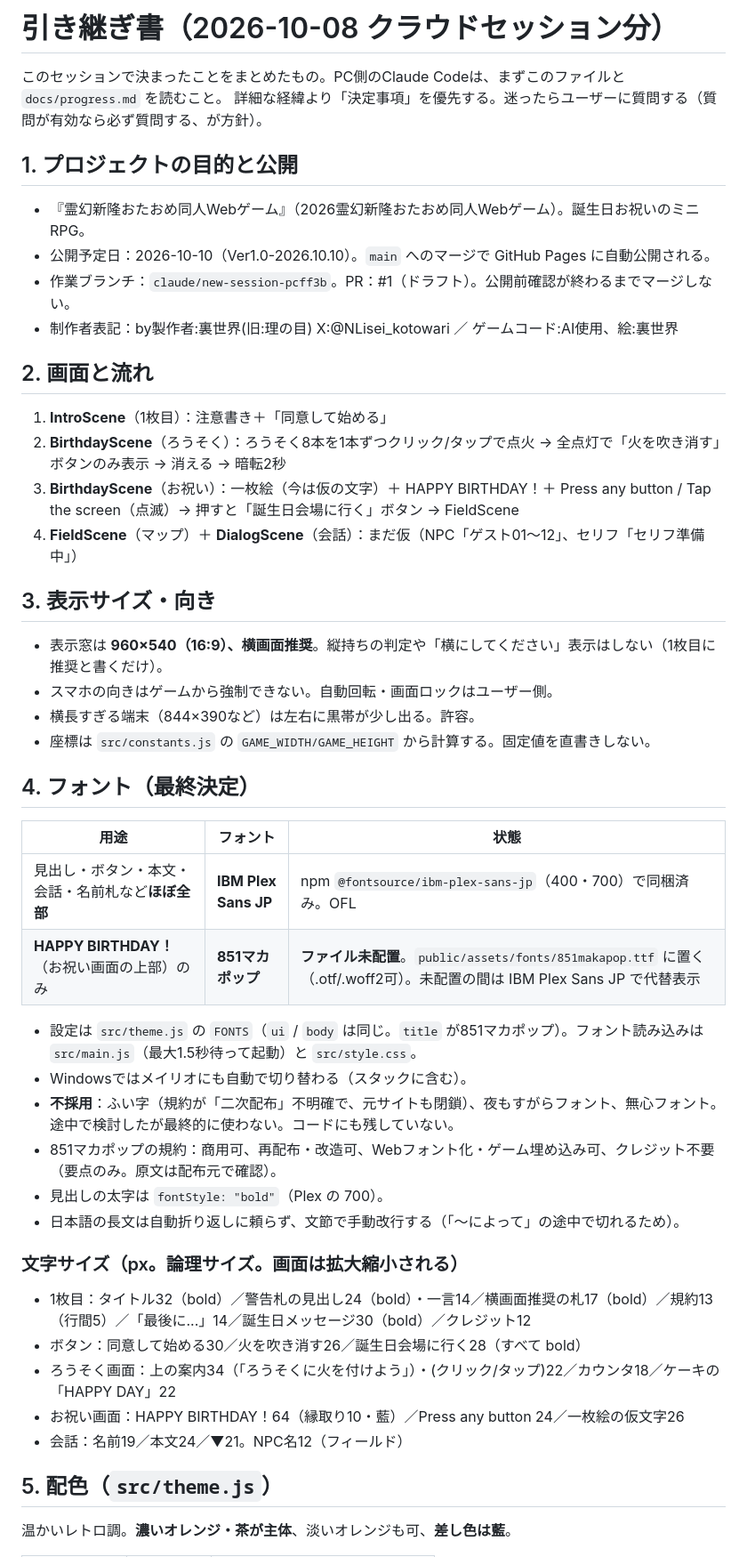
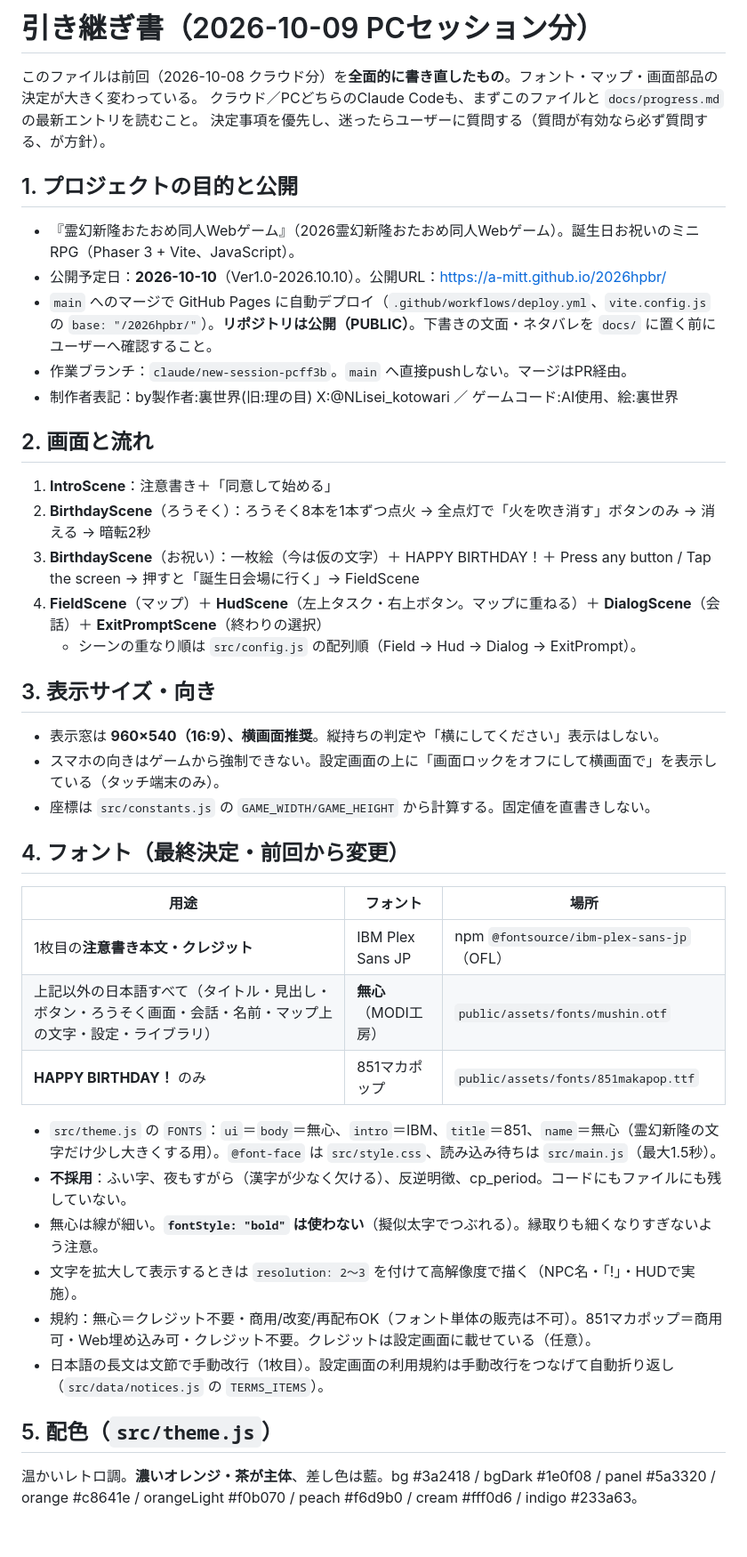
Before and after one commit to a-mitt/2026hpbr, a Markdown page: docs/handoff.md, the part around one of its changes. Shown at 89% size. Rendered like a GitHub page; blank space fills up the shorter version.

Commit message:
引き継ぎ書(handoff.md)とCLAUDE.mdを現状に合わせて更新
Co-Authored-By: Claude Sonnet 5.5 <noreply@anthropic.com>

```diff
--- a/docs/handoff.md
+++ b/docs/handoff.md
@@ -1,52 +1,47 @@
-# 引き継ぎ書（2026-10-08 クラウドセッション分）
+# 引き継ぎ書（2026-10-09 PCセッション分）
 
-このセッションで決まったことをまとめたもの。PC側のClaude Codeは、まずこのファイルと `docs/progress.md` を読むこと。
-詳細な経緯より「決定事項」を優先する。迷ったらユーザーに質問する（質問が有効なら必ず質問する、が方針）。
+このファイルは前回（2026-10-08 クラウド分）を**全面的に書き直したもの**。フォント・マップ・画面部品の決定が大きく変わっている。
+クラウド／PCどちらのClaude Codeも、まずこのファイルと `docs/progress.md` の最新エントリを読むこと。
+決定事項を優先し、迷ったらユーザーに質問する（質問が有効なら必ず質問する、が方針）。
 
 ## 1. プロジェクトの目的と公開
 
-- 『霊幻新隆おたおめ同人Webゲーム』（2026霊幻新隆おたおめ同人Webゲーム）。誕生日お祝いのミニRPG。
-- 公開予定日：2026-10-10（Ver1.0-2026.10.10）。`main` へのマージで GitHub Pages に自動公開される。
-- 作業ブランチ：`claude/new-session-pcff3b`。PR：#1（ドラフト）。公開前確認が終わるまでマージしない。
+- 『霊幻新隆おたおめ同人Webゲーム』（2026霊幻新隆おたおめ同人Webゲーム）。誕生日お祝いのミニRPG（Phaser 3 + Vite、JavaScript）。
+- 公開予定日：**2026-10-10**（Ver1.0-2026.10.10）。公開URL：https://a-mitt.github.io/2026hpbr/
+- `main` へのマージで GitHub Pages に自動デプロイ（`.github/workflows/deploy.yml`、`vite.config.js` の `base: "/2026hpbr/"`）。**リポジトリは公開（PUBLIC）**。下書きの文面・ネタバレを `docs/` に置く前にユーザーへ確認すること。
+- 作業ブランチ：`claude/new-session-pcff3b`。`main` へ直接pushしない。マージはPR経由。
 - 制作者表記：by製作者:裏世界(旧:理の目) X:@NLisei_kotowari ／ ゲームコード:AI使用、絵:裏世界
 
 ## 2. 画面と流れ
 
-1. **IntroScene**（1枚目）：注意書き＋「同意して始める」
-2. **BirthdayScene**（ろうそく）：ろうそく8本を1本ずつクリック/タップで点火 → 全点灯で「火を吹き消す」ボタンのみ表示 → 消える → 暗転2秒
-3. **BirthdayScene**（お祝い）：一枚絵（今は仮の文字）＋ HAPPY BIRTHDAY！＋ Press any button / Tap the screen（点滅）→ 押すと「誕生日会場に行く」ボタン → FieldScene
-4. **FieldScene**（マップ）＋ **DialogScene**（会話）：まだ仮（NPC「ゲスト01〜12」、セリフ「セリフ準備中」）
+1. **IntroScene**：注意書き＋「同意して始める」
+2. **BirthdayScene**（ろうそく）：ろうそく8本を1本ずつ点火 → 全点灯で「火を吹き消す」ボタンのみ → 消える → 暗転2秒
+3. **BirthdayScene**（お祝い）：一枚絵（今は仮の文字）＋ HAPPY BIRTHDAY！＋ Press any button / Tap the screen → 押すと「誕生日会場に行く」→ FieldScene
+4. **FieldScene**（マップ）＋ **HudScene**（左上タスク・右上ボタン。マップに重ねる）＋ **DialogScene**（会話）＋ **ExitPromptScene**（終わりの選択）
+   - シーンの重なり順は `src/config.js` の配列順（Field → Hud → Dialog → ExitPrompt）。
 
 ## 3. 表示サイズ・向き
 
-- 表示窓は **960×540（16:9）、横画面推奨**。縦持ちの判定や「横にしてください」表示はしない（1枚目に推奨と書くだけ）。
-- スマホの向きはゲームから強制できない。自動回転・画面ロックはユーザー側。
-- 横長すぎる端末（844×390など）は左右に黒帯が少し出る。許容。
+- 表示窓は **960×540（16:9）、横画面推奨**。縦持ちの判定や「横にしてください」表示はしない。
+- スマホの向きはゲームから強制できない。設定画面の上に「画面ロックをオフにして横画面で」を表示している（タッチ端末のみ）。
 - 座標は `src/constants.js` の `GAME_WIDTH/GAME_HEIGHT` から計算する。固定値を直書きしない。
 
-## 4. フォント（最終決定）
+## 4. フォント（最終決定・前回から変更）
 
-| 用途 | フォント | 状態 |
+| 用途 | フォント | 場所 |
 |---|---|---|
-| 見出し・ボタン・本文・会話・名前札など**ほぼ全部** | **IBM Plex Sans JP** | npm `@fontsource/ibm-plex-sans-jp`（400・700）で同梱済み。OFL |
-| **HAPPY BIRTHDAY！**（お祝い画面の上部）のみ | **851マカポップ** | **ファイル未配置**。`public/assets/fonts/851makapop.ttf` に置く（.otf/.woff2可）。未配置の間は IBM Plex Sans JP で代替表示 |
+| 1枚目の**注意書き本文・クレジット** | IBM Plex Sans JP | npm `@fontsource/ibm-plex-sans-jp`（OFL） |
+| 上記以外の日本語すべて（タイトル・見出し・ボタン・ろうそく画面・会話・名前・マップ上の文字・設定・ライブラリ） | **無心**（MODI工房） | `public/assets/fonts/mushin.otf` |
+| **HAPPY BIRTHDAY！** のみ | 851マカポップ | `public/assets/fonts/851makapop.ttf` |
 
-- 設定は `src/theme.js` の `FONTS`（`ui` / `body` は同じ。`title` が851マカポップ）。フォント読み込みは `src/main.js`（最大1.5秒待って起動）と `src/style.css`。
-- Windowsではメイリオにも自動で切り替わる（スタックに含む）。
-- **不採用**：ふい字（規約が「二次配布」不明確で、元サイトも閉鎖）、夜もすがらフォント、無心フォント。途中で検討したが最終的に使わない。コードにも残していない。
-- 851マカポップの規約：商用可、再配布・改造可、Webフォント化・ゲーム埋め込み可、クレジット不要（要点のみ。原文は配布元で確認）。
-- 見出しの太字は `fontStyle: "bold"`（Plex の 700）。
-- 日本語の長文は自動折り返しに頼らず、文節で手動改行する（「〜によって」の途中で切れるため）。
-
-### 文字サイズ（px。論理サイズ。画面は拡大縮小される）
-
-- 1枚目：タイトル32（bold）／警告札の見出し24（bold）・一言14／横画面推奨の札17（bold）／規約13（行間5）／「最後に...」14／誕生日メッセージ30（bold）／クレジット12
-- ボタン：同意して始める30／火を吹き消す26／誕生日会場に行く28（すべて bold）
-- ろうそく画面：上の案内34（「ろうそくに火を付けよう」）・(クリック/タップ)22／カウンタ18／ケーキの「HAPPY DAY」22
-- お祝い画面：HAPPY BIRTHDAY！64（縁取り10・藍）／Press any button 24／一枚絵の仮文字26
-- 会話：名前19／本文24／▼21。NPC名12（フィールド）
+- `src/theme.js` の `FONTS`：`ui`＝`body`＝無心、`intro`＝IBM、`title`＝851、`name`＝無心（霊幻新隆の文字だけ少し大きくする用）。`@font-face` は `src/style.css`、読み込み待ちは `src/main.js`（最大1.5秒）。
+- **不採用**：ふい字、夜もすがら（漢字が少なく欠ける）、反逆明徴、cp_period。コードにもファイルにも残していない。
+- 無心は線が細い。**`fontStyle: "bold"` は使わない**（擬似太字でつぶれる）。縁取りも細くなりすぎないよう注意。
+- 文字を拡大して表示するときは `resolution: 2〜3` を付けて高解像度で描く（NPC名・「!」・HUDで実施）。
+- 規約：無心＝クレジット不要・商用/改変/再配布OK（フォント単体の販売は不可）。851マカポップ＝商用可・Web埋め込み可・クレジット不要。クレジットは設定画面に載せている（任意）。
+- 日本語の長文は文節で手動改行（1枚目）。設定画面の利用規約は手動改行をつなげて自動折り返し（`src/data/notices.js` の `TERMS_ITEMS`）。
 
 ## 5. 配色（`src/theme.js`）
 
-温かいレトロ調。**濃いオレンジ・茶が主体**、淡いオレンジも可、**差し色は藍**。
+温かいレトロ調。**濃いオレンジ・茶が主体**、差し色は藍。bg #3a2418 / bgDark #1e0f08 / panel #5a3320 / orange #c8641e / orangeLight #f0b070 / peach #f6d9b0 / cream #fff0d6 / indigo #233a63。
 
```
Also changed, not shown: other parts of docs/handoff.md (+45 -51 lines), CLAUDE.md (+4 -3 lines), docs/progress.md (+4 -0 lines).
